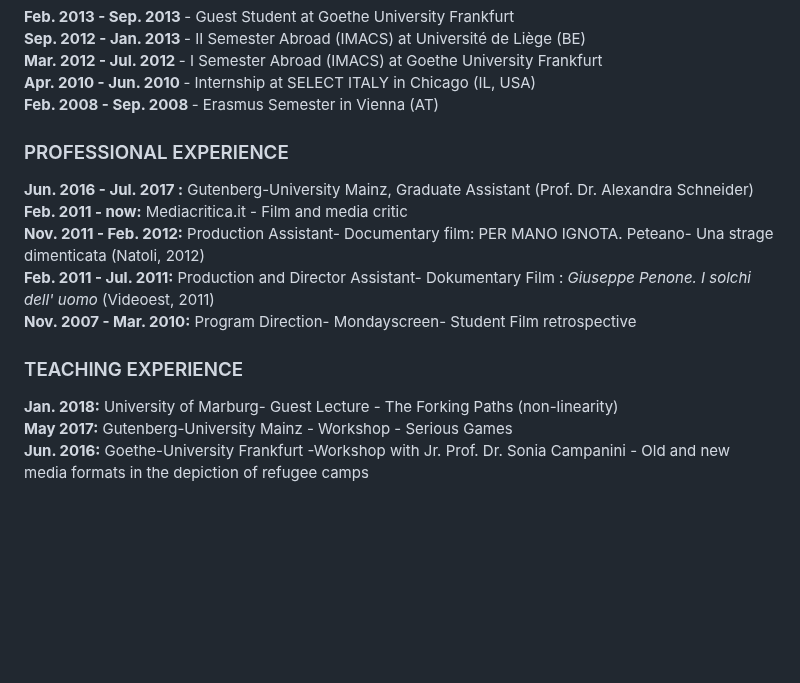
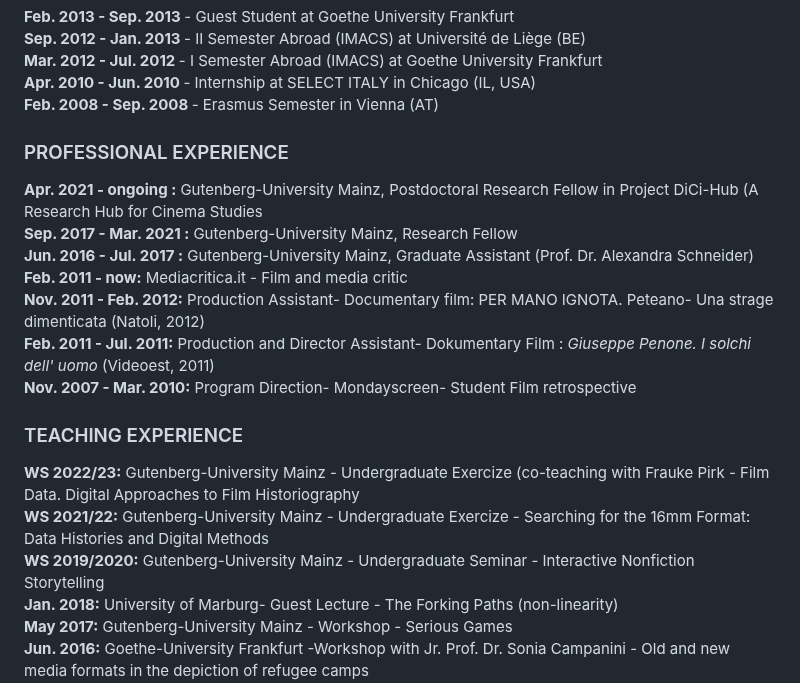
Before and after one commit to nicolebraida/nicolebraida.github.io, a Markdown page: README.md, the part around the change. GitHub-like rendering; blank space fills up the shorter version.

```diff
--- a/README.md
+++ b/README.md
@@ -35,6 +35,8 @@ Title of Master Thesis: <em> Web Documentary. Documenting Reality in the Post-me
 <div>
 <h3>PROFESSIONAL EXPERIENCE</h3>
 
+<strong> Apr. 2021 - ongoing :</strong> Gutenberg-University Mainz, Postdoctoral Research Fellow in Project DiCi-Hub (A Research Hub for Cinema Studies <br>
+<strong> Sep. 2017 - Mar. 2021 :</strong> Gutenberg-University Mainz, Research Fellow <br>
 <strong> Jun. 2016 - Jul. 2017 :</strong> Gutenberg-University Mainz, Graduate Assistant (Prof. Dr. Alexandra  Schneider)<br>
 <strong> Feb. 2011 -        now:</strong> Mediacritica.it - Film and media critic                  <br>
 <strong> Nov. 2011 - Feb. 2012:</strong> Production Assistant- Documentary film:   <em> </em>PER MANO IGNOTA. Peteano- Una strage dimenticata </em> (Natoli, 2012)<br>
@@ -45,6 +47,9 @@ Title of Master Thesis: <em> Web Documentary. Documenting Reality in the Post-me
 <div>
 <h3>TEACHING EXPERIENCE</h3>
 
+<strong>WS 2022/23:</strong> Gutenberg-University Mainz - Undergraduate Exercize (co-teaching with Frauke Pirk - Film Data. Digital Approaches to Film Historiography<br>
+<strong>WS 2021/22:</strong>  Gutenberg-University Mainz - Undergraduate Exercize - 	Searching for the 16mm Format: Data Histories and Digital Methods<br>
+<strong>WS 2019/2020:</strong>  Gutenberg-University Mainz - Undergraduate Seminar - Interactive Nonfiction Storytelling<br>
 <strong>Jan. 2018:</strong>  University of Marburg- Guest Lecture - The Forking Paths (non-linearity)<br>
 <strong> May  2017:</strong>  Gutenberg-University Mainz - Workshop - Serious Games   <br>
 <strong>Jun. 2016:</strong>  Goethe-University Frankfurt -Workshop with Jr. Prof. Dr. Sonia Campanini - Old and new media formats in the depiction of refugee camps   <br>
```
